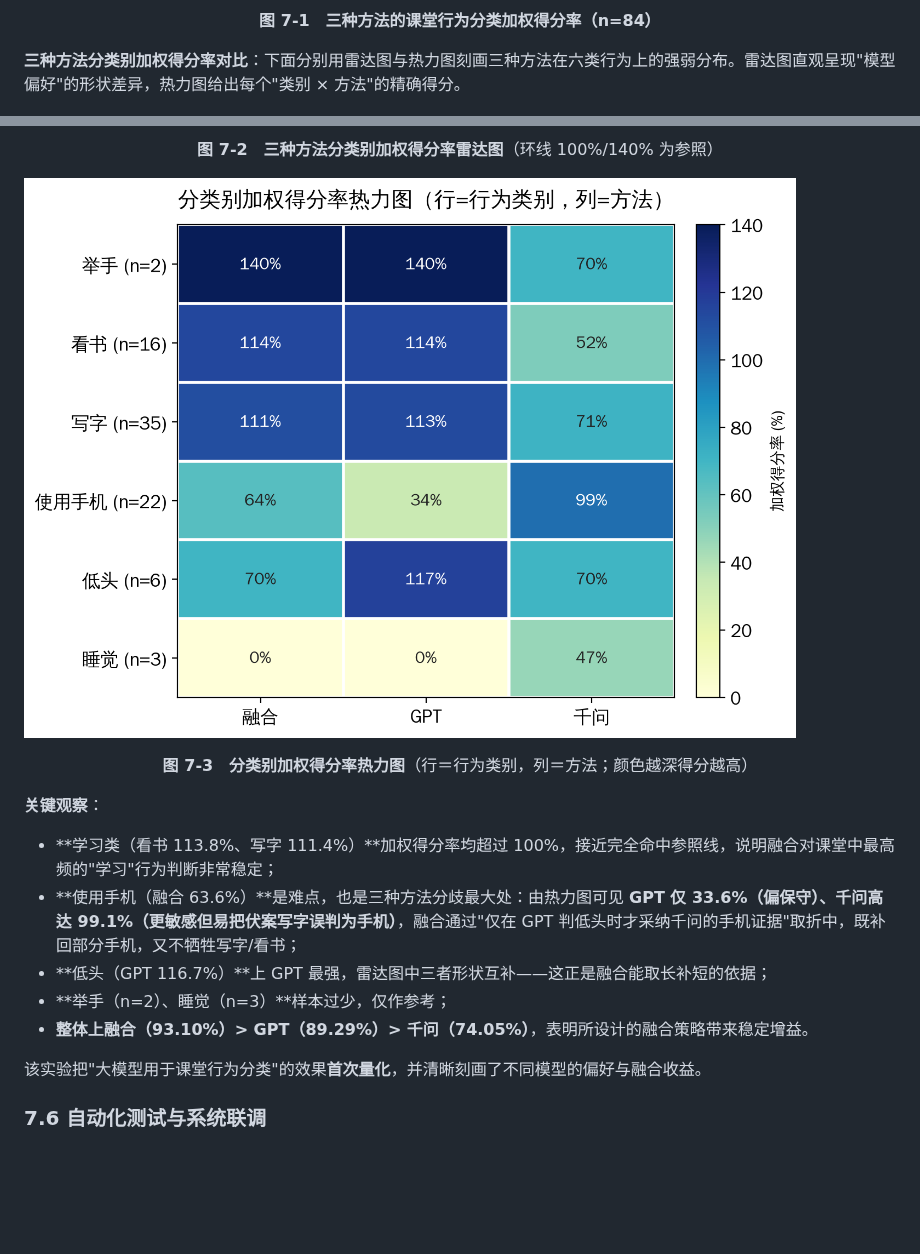
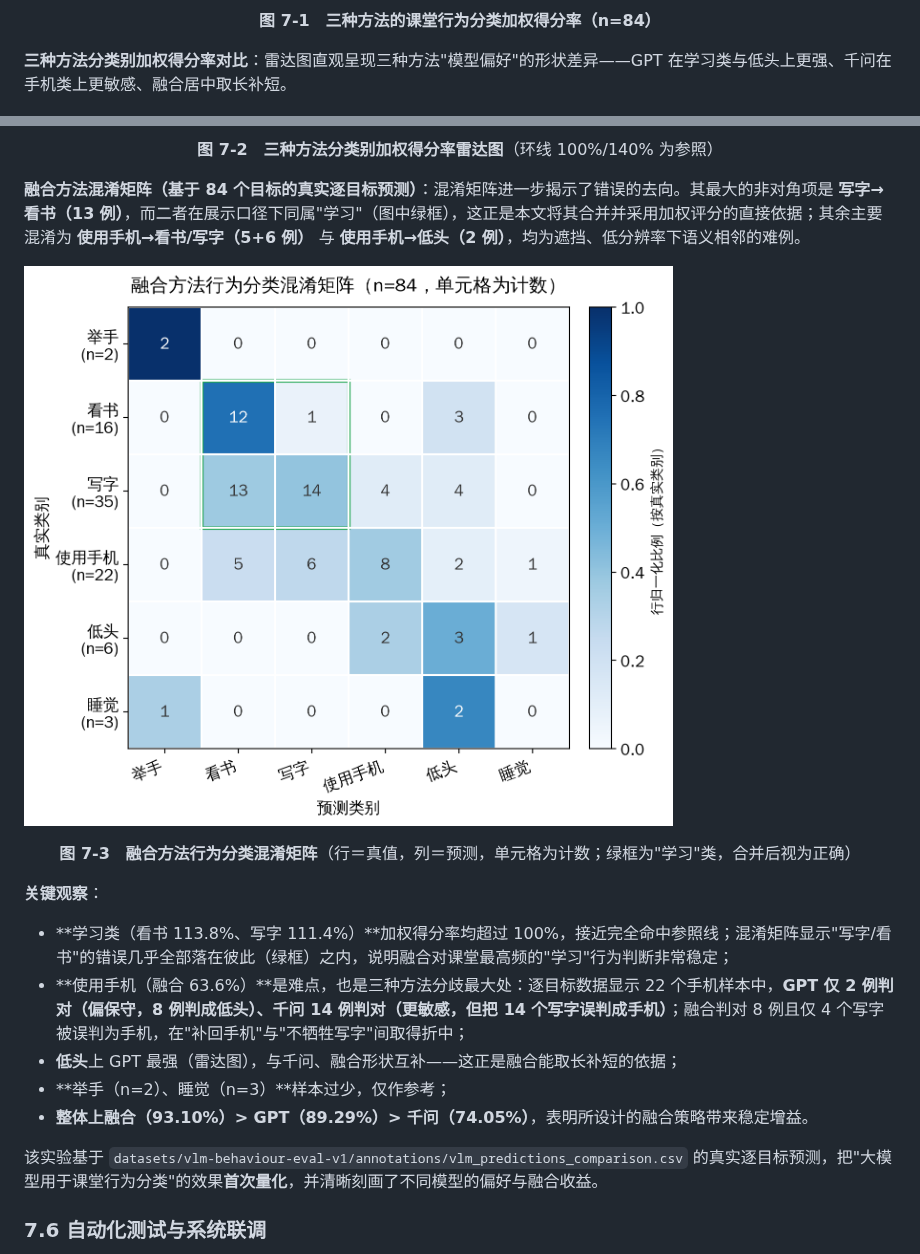
Before and after one commit to XaneheCode/YOLOv8-ClassBehave, a Markdown page: 项目报告-网络系统综合设计.md, 2 parts joined by grey strips. GitHub-like rendering; pictures changed too: report-figures/fig_vlm_confusion.png (added), report-figures/fig_vlm_heatmap.png (deleted); blank space fills up the shorter version.

```diff
--- a/项目报告-网络系统综合设计.md
+++ b/项目报告-网络系统综合设计.md
@@ -540,25 +540,27 @@ sequenceDiagram
 
 <p align="center"><b>图 7-1　三种方法的课堂行为分类加权得分率（n=84）</b></p>
 
-**三种方法分类别加权得分率对比**：下面分别用雷达图与热力图刻画三种方法在六类行为上的强弱分布。雷达图直观呈现"模型偏好"的形状差异，热力图给出每个"类别 × 方法"的精确得分。
+**三种方法分类别加权得分率对比**：雷达图直观呈现三种方法"模型偏好"的形状差异——GPT 在学习类与低头上更强、千问在手机类上更敏感、融合居中取长补短。
 
 ![三方法分类别加权得分率雷达图](report-figures/fig_vlm_radar.png)
 
 <p align="center"><b>图 7-2　三种方法分类别加权得分率雷达图</b>（环线 100%/140% 为参照）</p>
 
-![分类别加权得分率热力图](report-figures/fig_vlm_heatmap.png)
+**融合方法混淆矩阵（基于 84 个目标的真实逐目标预测）**：混淆矩阵进一步揭示了错误的去向。其最大的非对角项是 **写字→看书（13 例）**，而二者在展示口径下同属"学习"（图中绿框），这正是本文将其合并并采用加权评分的直接依据；其余主要混淆为 **使用手机→看书/写字（5+6 例）** 与 **使用手机→低头（2 例）**，均为遮挡、低分辨率下语义相邻的难例。
 
-<p align="center"><b>图 7-3　分类别加权得分率热力图</b>（行＝行为类别，列＝方法；颜色越深得分越高）</p>
+![融合方法行为分类混淆矩阵](report-figures/fig_vlm_confusion.png)
+
+<p align="center"><b>图 7-3　融合方法行为分类混淆矩阵</b>（行＝真值，列＝预测，单元格为计数；绿框为"学习"类，合并后视为正确）</p>
 
 **关键观察**：
 
-- **学习类（看书 113.8%、写字 111.4%）**加权得分率均超过 100%，接近完全命中参照线，说明融合对课堂中最高频的"学习"行为判断非常稳定；
-- **使用手机（融合 63.6%）**是难点，也是三种方法分歧最大处：由热力图可见 **GPT 仅 33.6%（偏保守）、千问高达 99.1%（更敏感但易把伏案写字误判为手机）**，融合通过"仅在 GPT 判低头时才采纳千问的手机证据"取折中，既补回部分手机，又不牺牲写字/看书；
-- **低头（GPT 116.7%）**上 GPT 最强，雷达图中三者形状互补——这正是融合能取长补短的依据；
+- **学习类（看书 113.8%、写字 111.4%）**加权得分率均超过 100%，接近完全命中参照线；混淆矩阵显示"写字/看书"的错误几乎全部落在彼此（绿框）之内，说明融合对课堂最高频的"学习"行为判断非常稳定；
+- **使用手机（融合 63.6%）**是难点，也是三种方法分歧最大处：逐目标数据显示 22 个手机样本中，**GPT 仅 2 例判对（偏保守，8 例判成低头）、千问 14 例判对（更敏感，但把 14 个写字误判成手机）**；融合判对 8 例且仅 4 个写字被误判为手机，在"补回手机"与"不牺牲写字"间取得折中；
+- **低头**上 GPT 最强（雷达图），与千问、融合形状互补——这正是融合能取长补短的依据；
 - **举手（n=2）、睡觉（n=3）**样本过少，仅作参考；
 - **整体上融合（93.10%）> GPT（89.29%）> 千问（74.05%）**，表明所设计的融合策略带来稳定增益。
 
-该实验把"大模型用于课堂行为分类"的效果**首次量化**，并清晰刻画了不同模型的偏好与融合收益。
+该实验基于 `datasets/vlm-behaviour-eval-v1/annotations/vlm_predictions_comparison.csv` 的真实逐目标预测，把"大模型用于课堂行为分类"的效果**首次量化**，并清晰刻画了不同模型的偏好与融合收益。
 
 ### 7.6 自动化测试与系统联调
 
```
Also changed, not shown: 2 other files.
